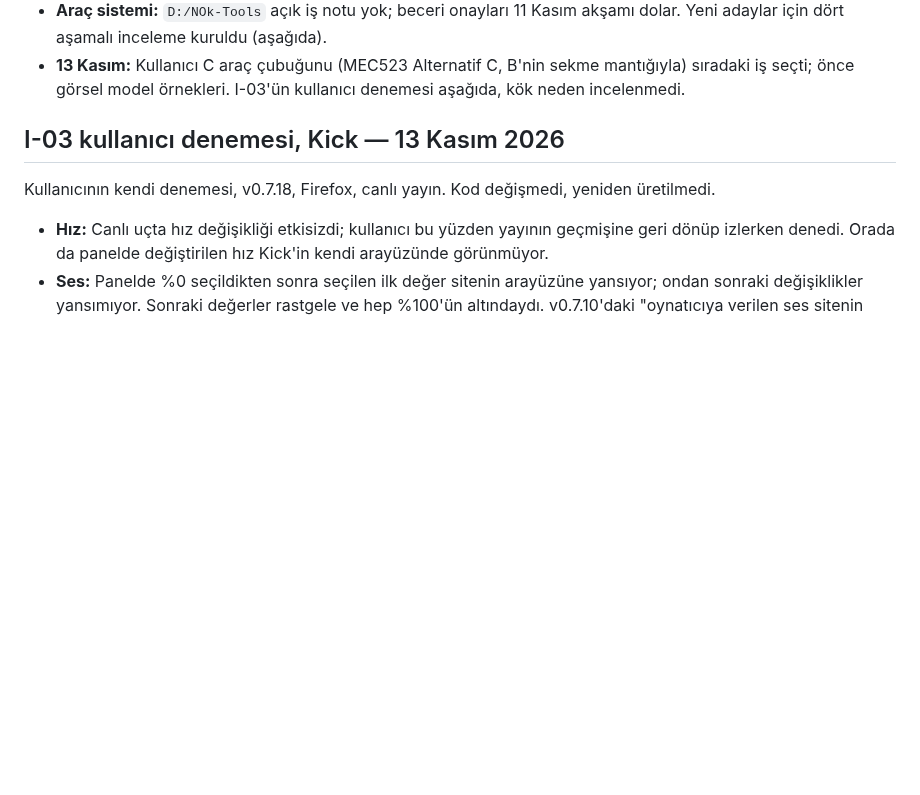
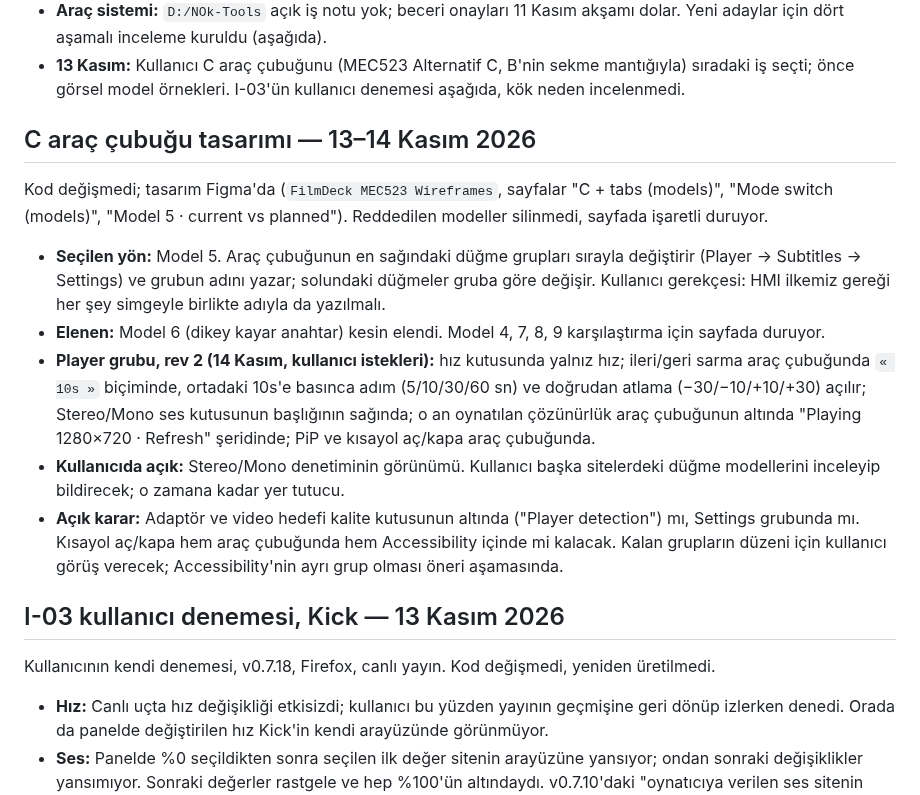
Before and after one commit to NOkrep/NOk-video-controller, a Markdown page: ACTIVE_WORK.md, the part around the change. GitHub-like rendering; blank space fills up the shorter version.

Commit message:
docs: record the compact toolbar design decisions so far
Model 5 (named, cycling group button) is the chosen direction; the
vertical slide switch is out. Player group rev 2 follows the user's
requests. The Stereo/Mono control style waits on the user's review
of other players.

Co-Authored-By: Claude Opus 5.5 <noreply@anthropic.com>

```diff
--- a/ACTIVE_WORK.md
+++ b/ACTIVE_WORK.md
@@ -14,6 +14,16 @@
 - **Askıda:** I-07.
 - **Araç sistemi:** `D:/NOk-Tools` açık iş notu yok; beceri onayları 11 Kasım akşamı dolar. Yeni adaylar için dört aşamalı inceleme kuruldu (aşağıda).
 - **13 Kasım:** Kullanıcı C araç çubuğunu (MEC523 Alternatif C, B'nin sekme mantığıyla) sıradaki iş seçti; önce görsel model örnekleri. I-03'ün kullanıcı denemesi aşağıda, kök neden incelenmedi.
+
+## C araç çubuğu tasarımı — 13–14 Kasım 2026
+
+Kod değişmedi; tasarım Figma'da (`FilmDeck MEC523 Wireframes`, sayfalar "C + tabs (models)", "Mode switch (models)", "Model 5 · current vs planned"). Reddedilen modeller silinmedi, sayfada işaretli duruyor.
+
+- **Seçilen yön:** Model 5. Araç çubuğunun en sağındaki düğme grupları sırayla değiştirir (Player → Subtitles → Settings) ve grubun adını yazar; solundaki düğmeler gruba göre değişir. Kullanıcı gerekçesi: HMI ilkemiz gereği her şey simgeyle birlikte adıyla da yazılmalı.
+- **Elenen:** Model 6 (dikey kayar anahtar) kesin elendi. Model 4, 7, 8, 9 karşılaştırma için sayfada duruyor.
+- **Player grubu, rev 2 (14 Kasım, kullanıcı istekleri):** hız kutusunda yalnız hız; ileri/geri sarma araç çubuğunda `« 10s »` biçiminde, ortadaki 10s'e basınca adım (5/10/30/60 sn) ve doğrudan atlama (−30/−10/+10/+30) açılır; Stereo/Mono ses kutusunun başlığının sağında; o an oynatılan çözünürlük araç çubuğunun altında "Playing 1280×720 · Refresh" şeridinde; PiP ve kısayol aç/kapa araç çubuğunda.
+- **Kullanıcıda açık:** Stereo/Mono denetiminin görünümü. Kullanıcı başka sitelerdeki düğme modellerini inceleyip bildirecek; o zamana kadar yer tutucu.
+- **Açık karar:** Adaptör ve video hedefi kalite kutusunun altında ("Player detection") mı, Settings grubunda mı. Kısayol aç/kapa hem araç çubuğunda hem Accessibility içinde mi kalacak. Kalan grupların düzeni için kullanıcı görüş verecek; Accessibility'nin ayrı grup olması öneri aşamasında.
 
 ## I-03 kullanıcı denemesi, Kick — 13 Kasım 2026
 
```
